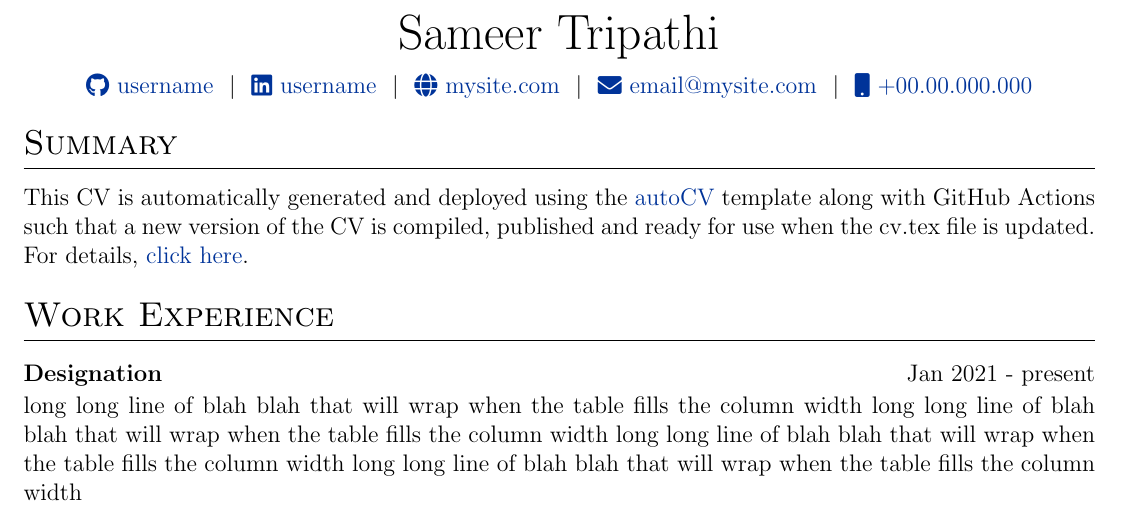
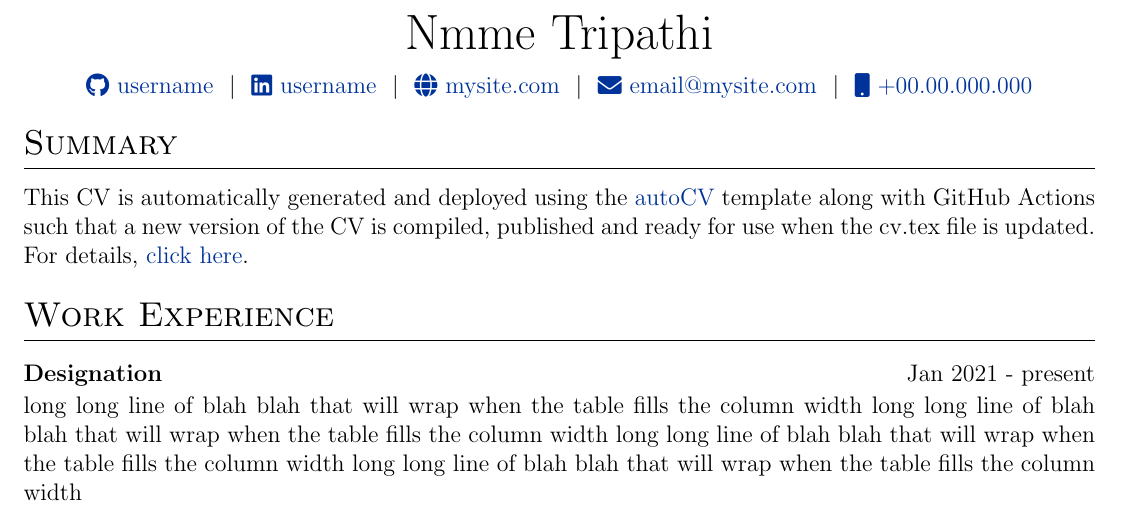
Before and after one commit to sameertrip123/cv, a LaTeX CV (cv.tex): part of the page, cut so that both start at the same text. Compiled offline with pdfLaTeX.

Commit message:
Changed the name

```diff
--- a/cv.tex
+++ b/cv.tex
@@ -142,7 +142,7 @@
 % \end{tabularx}
 
 \begin{tabularx}{\linewidth}{@{} C @{}}
-\Huge{Sameer Tripathi} \\[7.5pt]
+\Huge{Nmme Tripathi} \\[7.5pt]
 \href{https://github.com/username}{\raisebox{-0.05\height}\faGithub\ username} \ $|$ \
 \href{https://linkedin.com/in/username}{\raisebox{-0.05\height}\faLinkedin\ username} \ $|$ \
 \href{https://mysite.com}{\raisebox{-0.05\height}\faGlobe \ mysite.com} \ $|$ \
```
Also changed, not shown: cv.bbl (added), cv.pdf (added), 9 other files.
